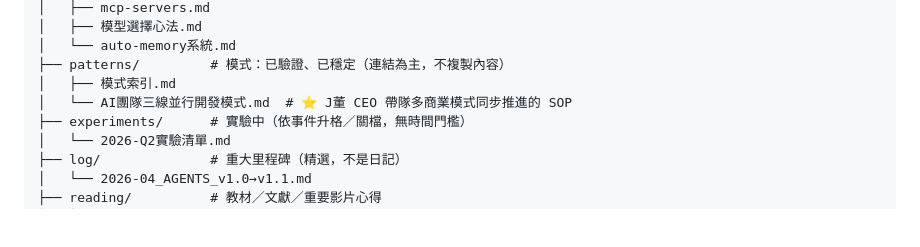
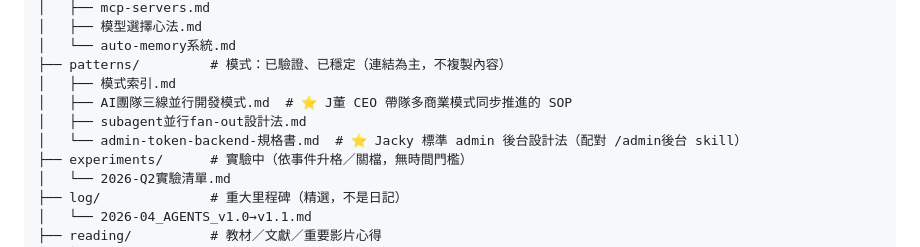
Before and after one commit to gjj22622/jacky-wiki, a Markdown page: wiki/ailab/AI實踐索引.md, the part around the change. Drawn GitHub-style; blank space fills up the shorter version.

Commit message:
feat(wiki): admin token backend 規格書 + 模式索引登錄
- ailab/patterns 新增 Admin Token 管理後台產品規格書（5 章）
- 模式索引「已成文 6」登錄，AI實踐索引 patterns 區更新
- 配對全域 skill /admin後台（admin-token-backend）

Co-Authored-By: Claude Opus 4.8 (1M context) <noreply@anthropic.com>

```diff
--- a/wiki/ailab/AI實踐索引.md
+++ b/wiki/ailab/AI實踐索引.md
@@ -49,7 +49,9 @@ ailab/
 │   └── auto-memory系統.md
 ├── patterns/         # 模式：已驗證、已穩定（連結為主，不複製內容）
 │   ├── 模式索引.md
-│   └── AI團隊三線並行開發模式.md  # ⭐ J董 CEO 帶隊多商業模式同步推進的 SOP
+│   ├── AI團隊三線並行開發模式.md  # ⭐ J董 CEO 帶隊多商業模式同步推進的 SOP
+│   ├── subagent並行fan-out設計法.md
+│   └── admin-token-backend-規格書.md  # ⭐ Jacky 標準 admin 後台設計法（配對 /admin後台 skill）
 ├── experiments/      # 實驗中（依事件升格／關檔，無時間門檻）
 │   └── 2026-Q2實驗清單.md
 ├── log/              # 重大里程碑（精選，不是日記）
```
Also changed, not shown: 2 other files.
